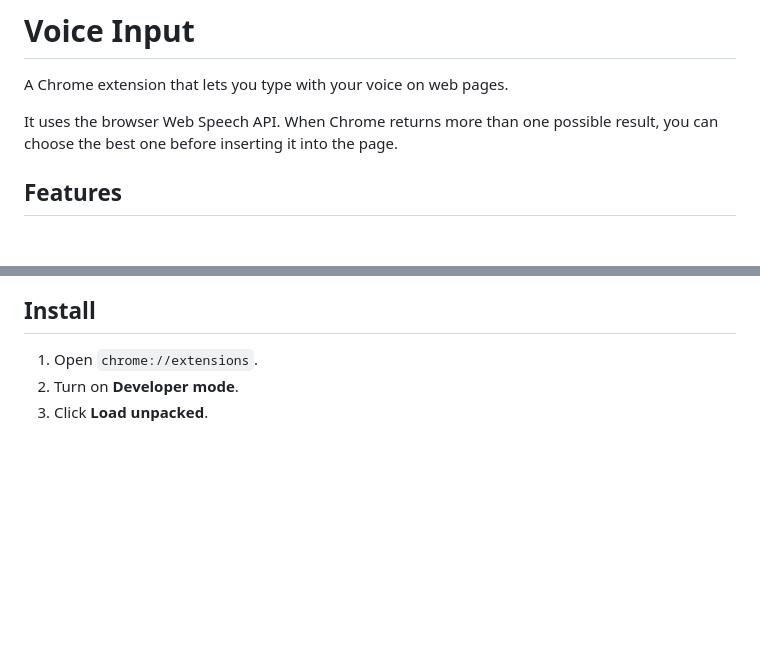
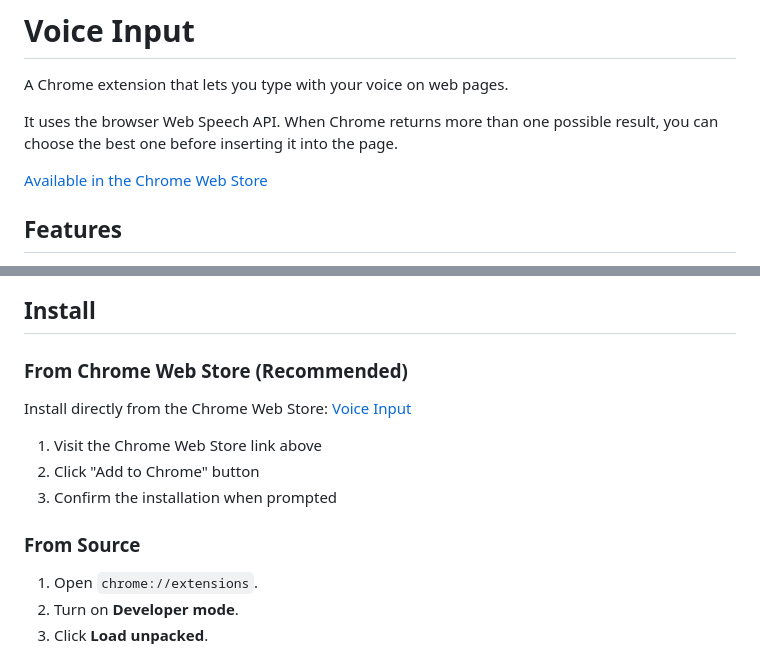
Before and after one commit to yhchiu/VoiceInput, a Markdown page: README.md, 2 parts joined by grey strips. GitHub-like rendering; blank space fills up the shorter version.

Commit message:
docs: add link to Chrome Web Store at README.md for easy installation

```diff
--- a/README.md
+++ b/README.md
@@ -3,6 +3,8 @@
 A Chrome extension that lets you type with your voice on web pages.
 
 It uses the browser Web Speech API. When Chrome returns more than one possible result, you can choose the best one before inserting it into the page.
+
+[Available in the Chrome Web Store](https://chromewebstore.google.com/detail/voice-input/bbdknbnjnfiobplkijiklbdndemlohca)
 
 ## Features
 
@@ -38,6 +40,16 @@ It uses the browser Web Speech API. When Chrome returns more than one possible r
 ![Text Replacement for Speech Results](screenshots/05-text-replacement.png)
 
 ## Install
+
+### From Chrome Web Store (Recommended)
+
+Install directly from the Chrome Web Store: [Voice Input](https://chromewebstore.google.com/detail/voice-input/bbdknbnjnfiobplkijiklbdndemlohca)
+
+1. Visit the Chrome Web Store link above
+2. Click "Add to Chrome" button
+3. Confirm the installation when prompted
+
+### From Source
 
 1. Open `chrome://extensions`.
 2. Turn on **Developer mode**.
```
